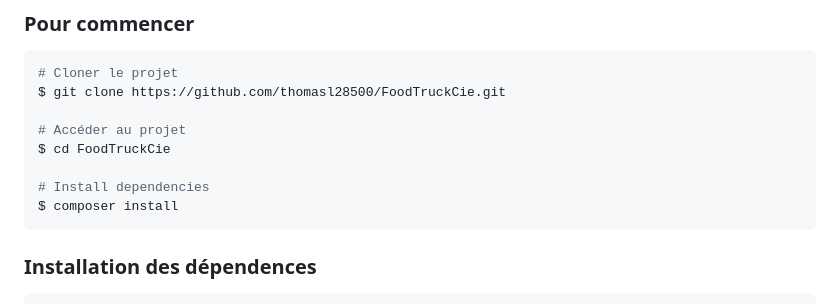
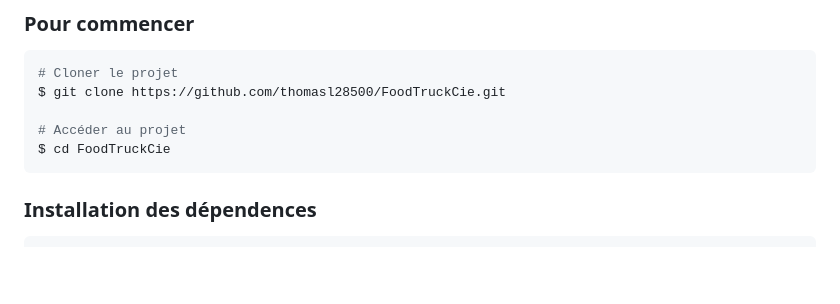
Before and after one commit to thomasl28500/FoodTruckCie, a Markdown page: README.md, the part around the change. Drawn GitHub-style; blank space fills up the shorter version.

````diff
--- a/README.md
+++ b/README.md
@@ -74,9 +74,6 @@ $ git clone https://github.com/thomasl28500/FoodTruckCie.git
 
 # Accéder au projet
 $ cd FoodTruckCie
-
-# Install dependencies
-$ composer install
 ```
 
 ### Installation des dépendences
````
